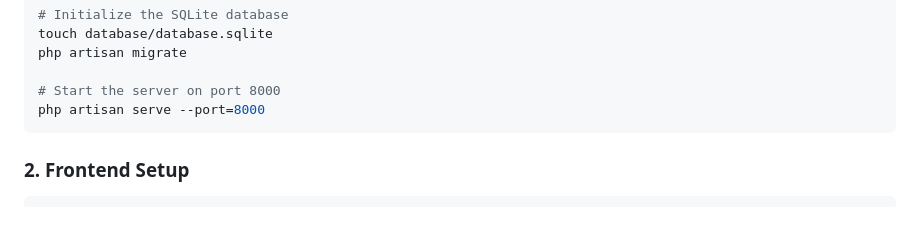
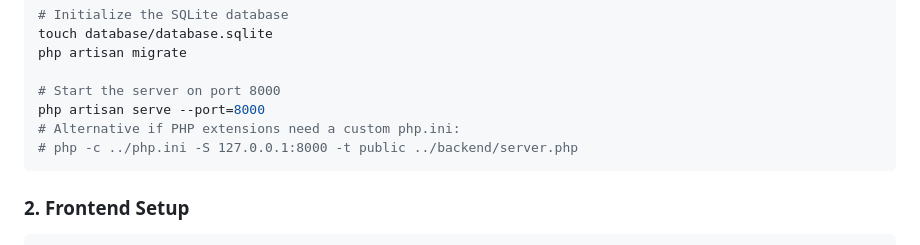
Before and after one commit to thunderrbox/forge-kanban, a Markdown page: README.md, the part around the change. Rendered like a GitHub page; blank space fills up the shorter version.

Commit message:
docs: Add php.ini local server troubleshooting command to README.md

````diff
--- a/README.md
+++ b/README.md
@@ -54,6 +54,8 @@ php artisan migrate
 
 # Start the server on port 8000
 php artisan serve --port=8000
+# Alternative if PHP extensions need a custom php.ini:
+# php -c ../php.ini -S 127.0.0.1:8000 -t public ../backend/server.php
 ```
 
 ### 2. Frontend Setup
````
